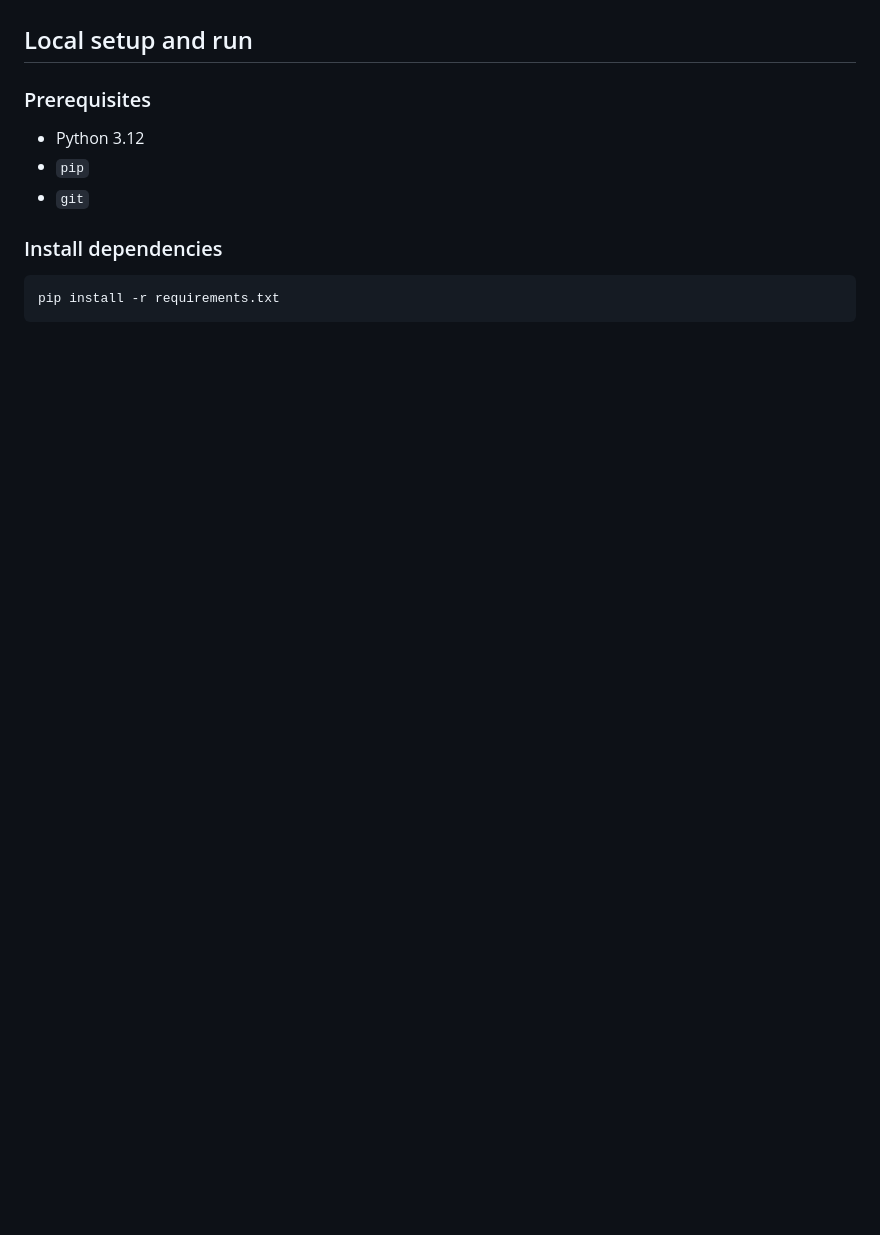
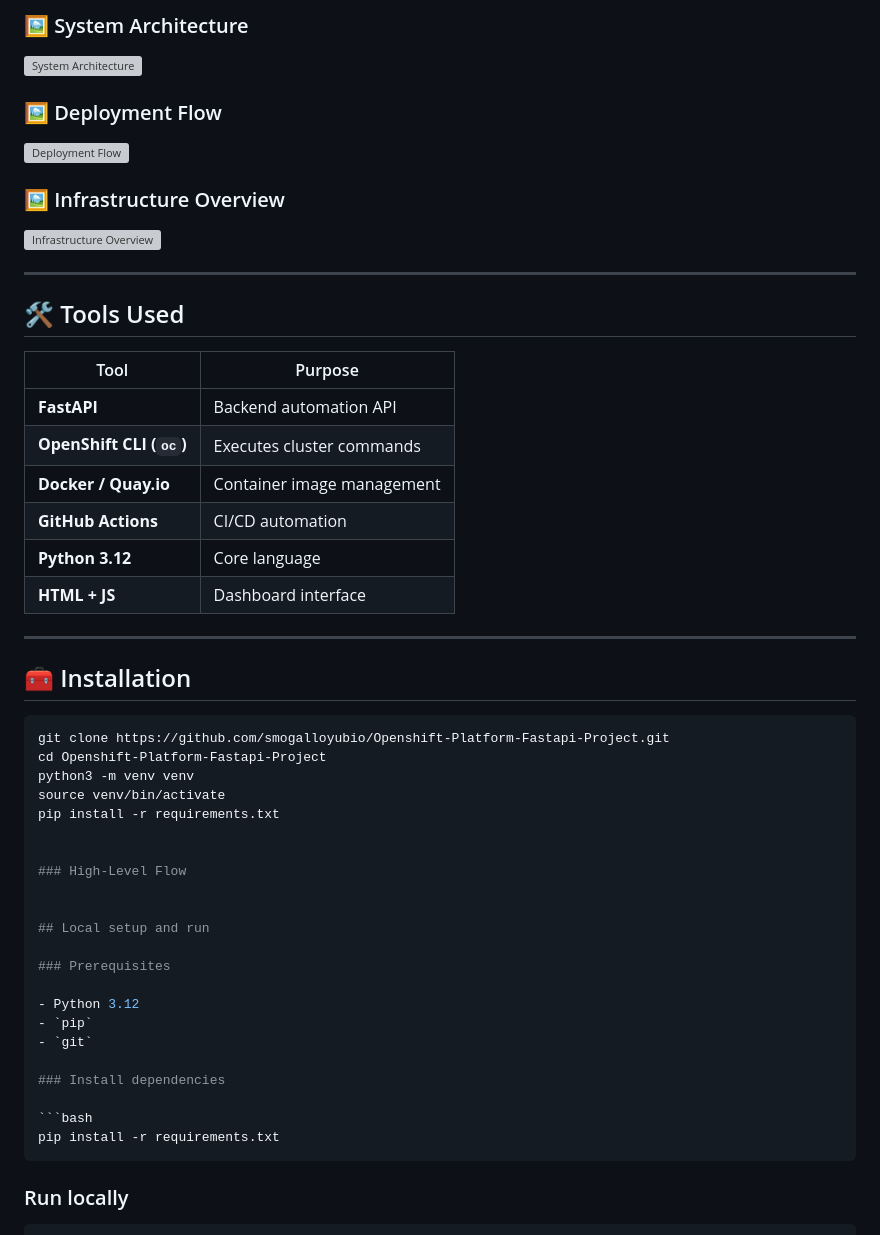
Before and after one commit to smogalloyubio/Openshift-platform-project-01, a Markdown page: README.md, the part around one of its changes. GitHub-like rendering; blank space fills up the shorter version; grey boxes are pictures that could not be loaded.

````diff
--- a/README.md
+++ b/README.md
@@ -28,3 +59,39 @@ The endpoints return JSON and are designed for demo or prototype usage rather th
+### 🖼️ System Architecture
+![System Architecture](assets/system_architecture.png)
+
+### 🖼️ Deployment Flow
+![Deployment Flow](assets/deployment_flow.png)
+
+### 🖼️ Infrastructure Overview
+![Infrastructure Overview](assets/infrastructure_architecture.png)
+
+---
+
+## 🛠️ Tools Used
+
+| Tool | Purpose |
+|------|----------|
+| **FastAPI** | Backend automation API |
+| **OpenShift CLI (`oc`)** | Executes cluster commands |
+| **Docker / Quay.io** | Container image management |
+| **GitHub Actions** | CI/CD automation |
+| **Python 3.12** | Core language |
+| **HTML + JS** | Dashboard interface |
+
+---
+
+## 🧰 Installation
+
+```bash
+git clone https://github.com/smogalloyubio/Openshift-Platform-Fastapi-Project.git
+cd Openshift-Platform-Fastapi-Project
+python3 -m venv venv
+source venv/bin/activate
+pip install -r requirements.txt
+
+
+### High‑Level Flow
+
 
 ## Local setup and run
 
````
Also changed, not shown: other parts of README.md (+53 -19 lines).
